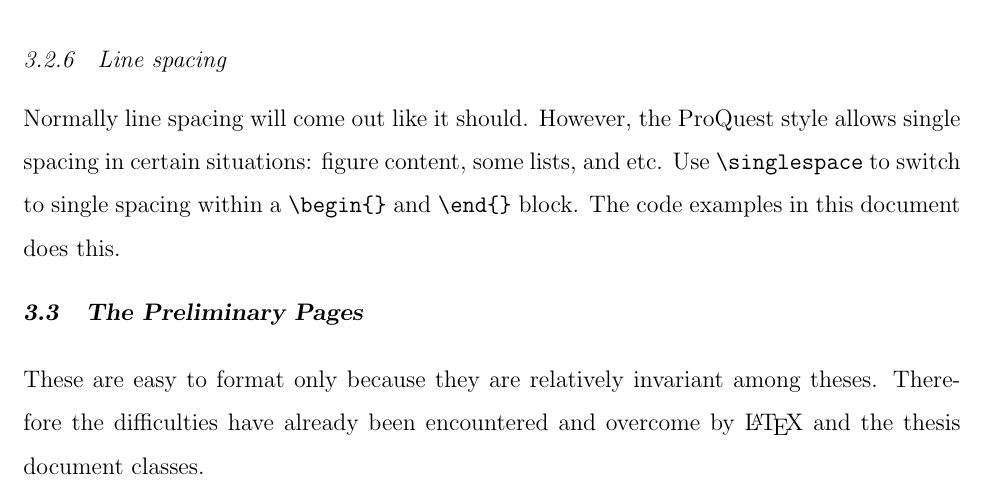
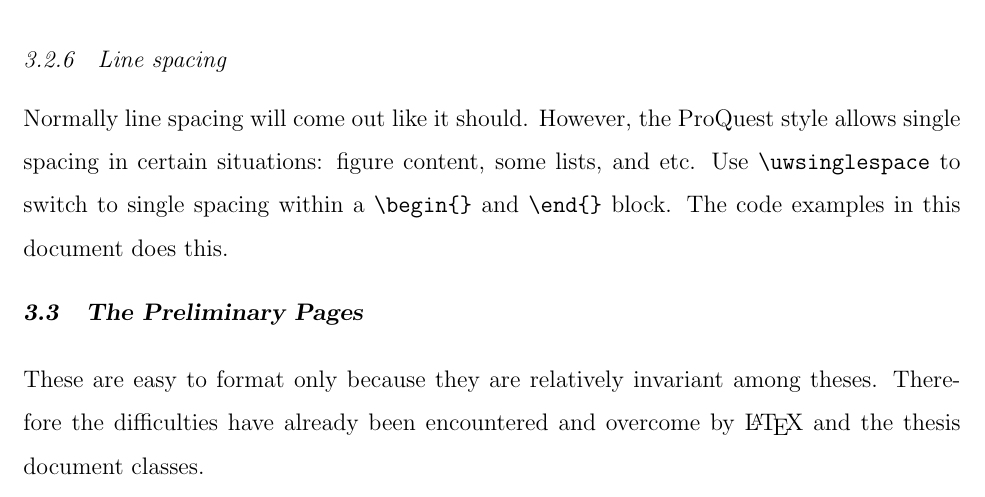
Before and after one commit to UWIT-IAM/UWThesis, a LaTeX thesis (uwthesis.tex, which reads uwthesis.cls): part of page 20 of 26, cut so that both start at the same text. Compiled offline with pdfLaTeX.

Commit message:
rename \singlespace to \uwsinglespace

```diff
--- a/uwthesis.cls
+++ b/uwthesis.cls
@@ -74,7 +77,7 @@
 % Documentation is in the companion document (uwthesis.tex)
 %
 
-\ProvidesClass{uwthesis}[2014/11/13]
+\ProvidesClass{uwthesis}[2015/03/03]
 \NeedsTeXFormat{LaTeX2e}
 
 %
@@ -180,7 +183,7 @@
 \def\baselinestretch{1.5}    % not quite doublespaced
 
 % make it easier to switch to single-space lines in figures, tables, ...
-\def\singlespace{\def\baselinestretch{1.0}\normalfont}
+\def\uwsinglespace{\def\baselinestretch{1.0}\normalfont}
 
 \setcounter{totalnumber}{5}
 \setcounter{topnumber}{5}
@@ -286,7 +289,7 @@
 \def\footnoterule{\kern-3\p@
  \hrule width \columnwidth \kern 2.6\p@}
 \long\def\@makefntext#1{\parindent 1em\noindent \hangindent\parindent
- \singlespace
+ \uwsinglespace
  \hb@xt@1.8em{\hss\@makefnmark}#1}
 
 %
@@ -323,7 +326,7 @@
 \def\@makeparthead#1{ \vspace*{2pc} {\centering
  \ifnum \c@secnumdepth >\m@ne \large Part \thepart \par
  \vspace{10\p@} \fi
-  \singlespace
+  \uwsinglespace
   \large\bf \uppercase\expandafter{#1}\par
  \nobreak \vspace{20\p@}} }
 %
@@ -369,7 +372,7 @@
 \def\@makechapterhead#1{ \vspace*{2pc} {\centering
  \ifnum \c@secnumdepth >\m@ne \large \@chapapp{} \Thechapter \par
  \vspace{10\p@} \fi
-  \singlespace
+  \uwsinglespace
   \large\bf \uppercase\expandafter{#1}\par
  \nobreak \vspace{20\p@}} }
 %
@@ -667,13 +670,13 @@
     \cleardoublepage
     \vspace{7pc}
     \begin{center}
-      {\singlespace\Large
+      {\uwsinglespace\Large
       \lineskip 3ex
       \@Title\par}
       \par\vskip\z@ plus4fill\relax
       \@Author
       \par\vskip\z@ plus4fill\relax
-      {\singlespace
+      {\uwsinglespace
       \@Degreetext\par}
       \par\vskip\z@ plus2fill\relax
       \@Degree
@@ -697,7 +700,7 @@
         \advance\count1 by1}
 
       \par\vskip\z@ plus4fill\relax
-       {\singlespace
+       {\uwsinglespace
       \@Programtext \par \@Program\par}
       \par\vskip\z@ plus1fill\relax
     \end{center}
@@ -719,11 +722,11 @@
       \par\vskip1pc
       {\bf\@textofAbstract}%
       \par\vskip1pc
-      {\singlespace \@Title \par}
+      {\uwsinglespace \@Title \par}
       \par\vskip1pc
       \@Author
       \par\vskip1pc
-       {\singlespace
+       {\uwsinglespace
       \@textofChair
       \par
       \count1=0
@@ -762,7 +765,7 @@
    \setcounter{page}{1}
    \hbox to\textwidth{\hfill Page}
    {\let\footnotemark\relax  % in case one is in the title
-    \singlespace
+    \uwsinglespace
    \@starttoc{toc}
     }
    }
@@ -776,7 +779,7 @@
    \addcontentsline{toc}{chapter}{\protect\@textofLoF}
    \hbox to\textwidth{Figure Number \hfill Page}
    {\let\footnotemark\relax  % in case one is in the title
-    \singlespace
+    \uwsinglespace
    \@starttoc{lof}
     }
    }
@@ -789,7 +792,7 @@
    \addcontentsline{toc}{chapter}{\protect\@textofLoT}
    \hbox to\textwidth{Table Number \hfill Page}
    {\let\footnotemark\relax  % in case one is in the title
-    \singlespace
+    \uwsinglespace
    \@starttoc{lot}
     }
    }
@@ -805,7 +808,7 @@
  \usecounter{enumi}}
  \def\newblock{\hskip .11em plus .33em minus .07em}
  \sloppy\clubpenalty4000\widowpenalty4000
- \singlespace
+ \uwsinglespace
  \sfcode`\.=1000\relax}
 
 %
@@ -842,7 +845,7 @@
 %
 \renewenvironment{glossary}
   {\begin{list}{}{\setlength\itemindent{\parindent}
-   \def\makelabel##1{\footnotesize\uppercase{##1:}\hfill}\singlespace}}
+   \def\makelabel##1{\footnotesize\uppercase{##1:}\hfill}\uwsinglespace}}
   {\end{list}}
 
 % End of the thesis style
--- a/uwthesis.tex
+++ b/uwthesis.tex
@@ -39,7 +39,7 @@
 %    Printed in twoside style now that that's allowed
 %
 
-\documentclass [11pt, proquest] {uwthesis}[2014/11/13]
+\documentclass [11pt, proquest] {uwthesis}[2015/03/03]
 
 %
 % The following line would print the thesis in a postscript font
@@ -694,7 +694,7 @@ The parts will be lettered (with `b', `c', \ldots).
 Normally line spacing will come out like it should. However, the
 ProQuest style allows single spacing in certain situations:
 figure content, some lists, and etc.
-Use \verb"\singlespace" to switch to single spacing within
+Use \verb"\uwsinglespace" to switch to single spacing within
 a \verb"\begin{}" and \verb"\end{}" block.
 The code examples in this document does this.
 
```
Also changed, not shown: README.md (deleted), uwthesis.pdf, uwthesis.cls (3 more changed lines), uwthesis.tex (12 more changed lines), 1 other file.
